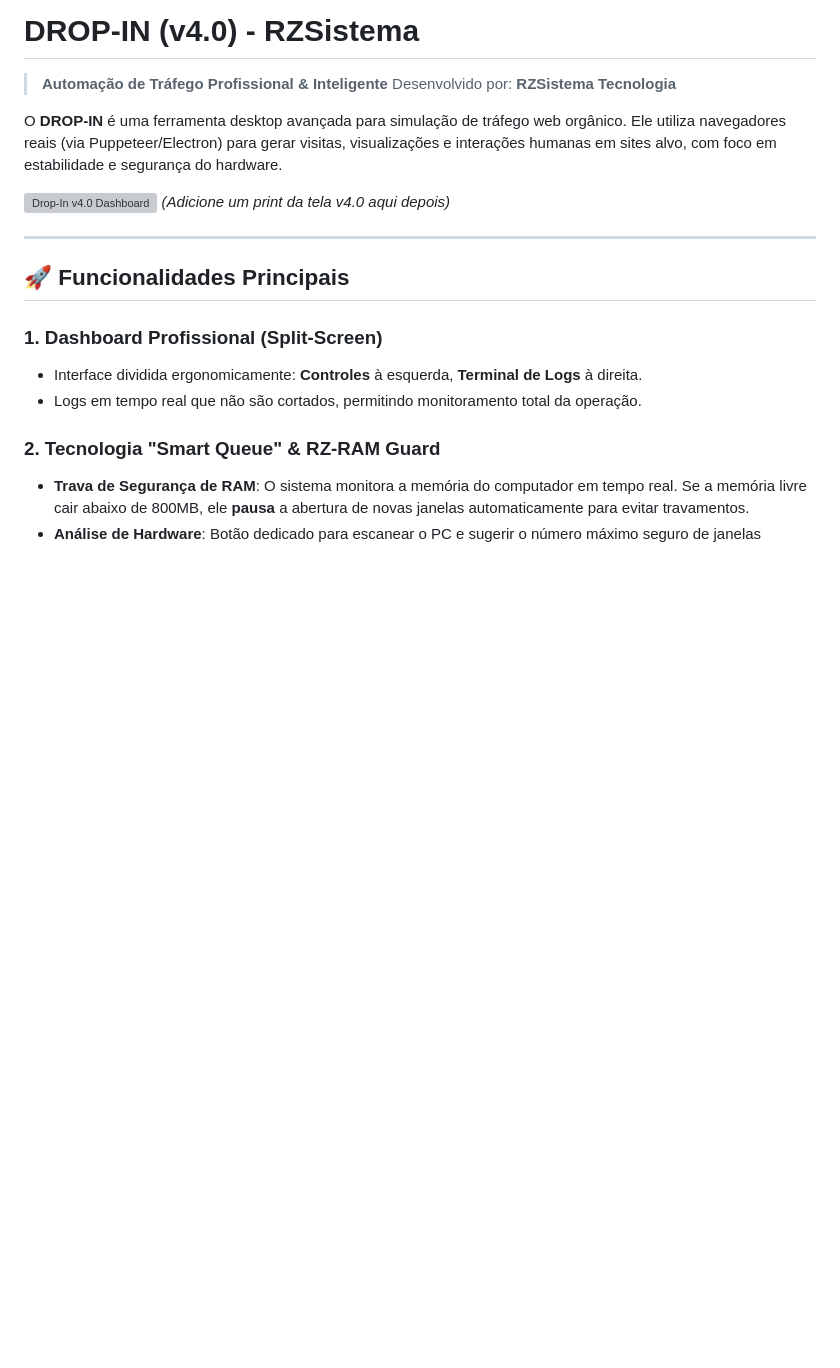
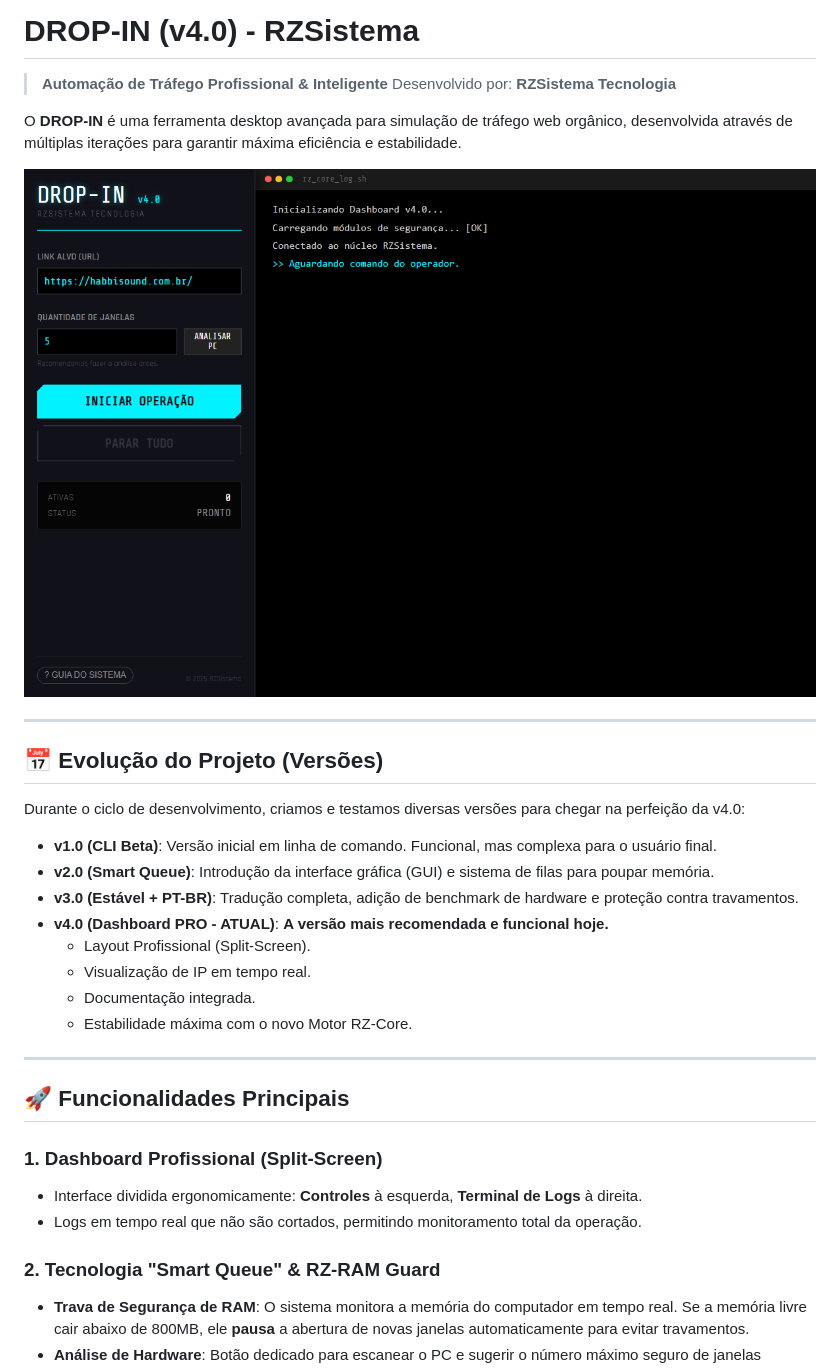
Before and after one commit to RZSISTEMAs/DROP-IN, a Markdown page: README.md, the part around the change. GitHub-like rendering; pictures changed too: traffic-bot-gui/screenshot.png (added); blank space fills up the shorter version; grey boxes are pictures that could not be loaded.

Commit message:
Update_README_with_Screenshot_and_History

```diff
--- a/README.md
+++ b/README.md
@@ -3,10 +3,24 @@
 > **Automação de Tráfego Profissional & Inteligente**
 > Desenvolvido por: **RZSistema Tecnologia**
 
-O **DROP-IN** é uma ferramenta desktop avançada para simulação de tráfego web orgânico. Ele utiliza navegadores reais (via Puppeteer/Electron) para gerar visitas, visualizações e interações humanas em sites alvo, com foco em estabilidade e segurança do hardware.
+O **DROP-IN** é uma ferramenta desktop avançada para simulação de tráfego web orgânico, desenvolvida através de múltiplas iterações para garantir máxima eficiência e estabilidade.
 
 ![Drop-In v4.0 Dashboard](traffic-bot-gui/screenshot.png)
-*(Adicione um print da tela v4.0 aqui depois)*
+
+---
+
+## 📅 Evolução do Projeto (Versões)
+
+Durante o ciclo de desenvolvimento, criamos e testamos diversas versões para chegar na perfeição da v4.0:
+
+- **v1.0 (CLI Beta)**: Versão inicial em linha de comando. Funcional, mas complexa para o usuário final.
+- **v2.0 (Smart Queue)**: Introdução da interface gráfica (GUI) e sistema de filas para poupar memória.
+- **v3.0 (Estável + PT-BR)**: Tradução completa, adição de benchmark de hardware e proteção contra travamentos.
+- **v4.0 (Dashboard PRO - ATUAL)**: **A versão mais recomendada e funcional hoje.**
+  - Layout Profissional (Split-Screen).
+  - Visualização de IP em tempo real.
+  - Documentação integrada.
+  - Estabilidade máxima com o novo Motor RZ-Core.
 
 ---
 
```
Also changed, not shown: 1 other file.
